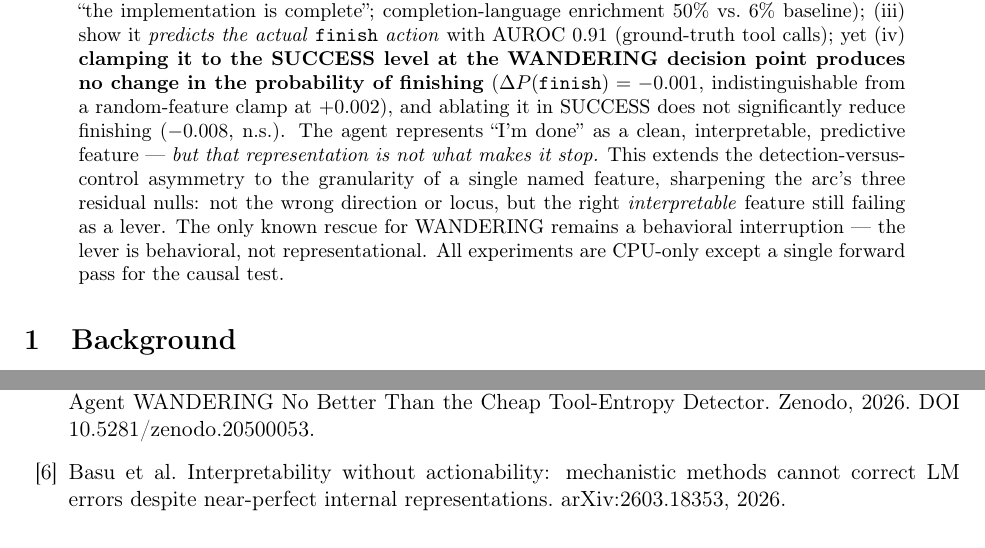
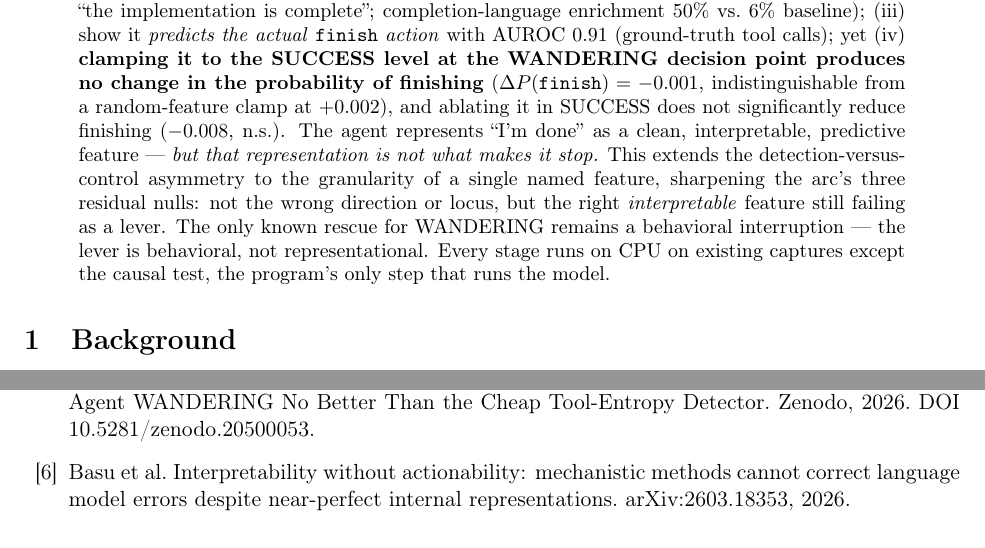
Before and after one commit to OpenInterpretability/openinterp-swebench-harness, a LaTeX paper (paper/verdict_circuit/verdict_circuit_paper.tex): two parts of pages 1 and 5 of 6, joined at a grey line, cut so that both start at the same text. Compiled offline with pdfLaTeX.

Commit message:
Paper #5 pre-mint eval fixes: Basu title 'LM'->'language model'; abstract/methods 'single forward pass' overclaim corrected
Pre-mint eval (stats recompute + adversarial cite check): all 17 statistics reproduce from committed
JSONs (0 discrepancies); Bhalla 2411.04430 exact; Basu 2603.18353 id+author correct, title needed 'LM'->
'language model'. Plus my own 'single forward pass' imprecision (H4 = many forwards) corrected. 0 blockers.

Co-Authored-By: Claude Opus 4.8 <noreply@anthropic.com>

```diff
--- a/paper/verdict_circuit/verdict_circuit_paper.tex
+++ b/paper/verdict_circuit/verdict_circuit_paper.tex
@@ -38,7 +38,7 @@ Cause Long-Horizon Agent Termination \\[2pt]
 \maketitle
 
 \begin{abstract}
-A long-horizon coding agent fails in a distinctive way we call \textbf{WANDERING}: it keeps acting --- reading, editing, running commands --- but never emits the \texttt{finish} action, exhausting its turn budget. A four-paper arc detects WANDERING behaviorally and shows that residual steering cannot rescue it, while a content-free behavioral interruption can. Here we ask the deepest mechanistic version of the question: does the agent \emph{internally represent} a ``the task is done'' verdict, and if so, is that representation the \emph{causal lever} for termination? Using a full-stack sparse autoencoder (SAE) on Qwen3.6-27B over 99 SWE-bench Pro trajectories, we (i) isolate --- anti-circularly, from SUCCESS trajectories only --- an SAE feature at layer~23 (\#22358) that is active at the final turn of WANDERING but not LOCKED runs (WANDERING-vs-LOCKED AUROC $0.81$, length-controlled, partial-$r=0.55$); (ii) interpret it \emph{in-domain} as a ``subtask completed and verified'' feature (its top activations are statements like ``all tests pass'', ``the implementation is complete''; completion-language enrichment $50\%$ vs.\ $6\%$ baseline); (iii) show it \emph{predicts the actual} \texttt{finish} \emph{action} with AUROC $0.91$ (ground-truth tool calls); yet (iv) \textbf{clamping it to the SUCCESS level at the WANDERING decision point produces no change in the probability of finishing} ($\Delta P(\texttt{finish})=-0.001$, indistinguishable from a random-feature clamp at $+0.002$), and ablating it in SUCCESS does not significantly reduce finishing ($-0.008$, n.s.). The agent represents ``I'm done'' as a clean, interpretable, predictive feature --- \emph{but that representation is not what makes it stop.} This extends the detection-versus-control asymmetry to the granularity of a single named feature, sharpening the arc's three residual nulls: not the wrong direction or locus, but the right \emph{interpretable} feature still failing as a lever. The only known rescue for WANDERING remains a behavioral interruption --- the lever is behavioral, not representational. All experiments are CPU-only except a single forward pass for the causal test.
+A long-horizon coding agent fails in a distinctive way we call \textbf{WANDERING}: it keeps acting --- reading, editing, running commands --- but never emits the \texttt{finish} action, exhausting its turn budget. A four-paper arc detects WANDERING behaviorally and shows that residual steering cannot rescue it, while a content-free behavioral interruption can. Here we ask the deepest mechanistic version of the question: does the agent \emph{internally represent} a ``the task is done'' verdict, and if so, is that representation the \emph{causal lever} for termination? Using a full-stack sparse autoencoder (SAE) on Qwen3.6-27B over 99 SWE-bench Pro trajectories, we (i) isolate --- anti-circularly, from SUCCESS trajectories only --- an SAE feature at layer~23 (\#22358) that is active at the final turn of WANDERING but not LOCKED runs (WANDERING-vs-LOCKED AUROC $0.81$, length-controlled, partial-$r=0.55$); (ii) interpret it \emph{in-domain} as a ``subtask completed and verified'' feature (its top activations are statements like ``all tests pass'', ``the implementation is complete''; completion-language enrichment $50\%$ vs.\ $6\%$ baseline); (iii) show it \emph{predicts the actual} \texttt{finish} \emph{action} with AUROC $0.91$ (ground-truth tool calls); yet (iv) \textbf{clamping it to the SUCCESS level at the WANDERING decision point produces no change in the probability of finishing} ($\Delta P(\texttt{finish})=-0.001$, indistinguishable from a random-feature clamp at $+0.002$), and ablating it in SUCCESS does not significantly reduce finishing ($-0.008$, n.s.). The agent represents ``I'm done'' as a clean, interpretable, predictive feature --- \emph{but that representation is not what makes it stop.} This extends the detection-versus-control asymmetry to the granularity of a single named feature, sharpening the arc's three residual nulls: not the wrong direction or locus, but the right \emph{interpretable} feature still failing as a lever. The only known rescue for WANDERING remains a behavioral interruption --- the lever is behavioral, not representational. Every stage runs on CPU on existing captures except the causal test, the program's only step that runs the model.
 \end{abstract}
 
 \section{Background}\label{sec:background}
@@ -128,7 +128,7 @@ The WANDERING arc now closes mechanistically. \emph{Detect} (tool-entropy collap
 \bibitem{multichannel} C. Vicentino. Multi-Channel Mechanistic Signatures of Agent WANDERING: Classification, Causal Localization, and Behavior-Legible Response to Intervention. Zenodo, 2026. DOI 10.5281/zenodo.20490284.
 \bibitem{modality} C. Vicentino. Modality Matters: A Transient Behavioral Interruption Rescues Agent WANDERING Where Residual Steering Does Not. Zenodo, 2026. DOI 10.5281/zenodo.20490286.
 \bibitem{companion_note} C. Vicentino. No Better Than Behavioral: A Residual Velocity-Freezing Fingerprint Predicts Agent WANDERING No Better Than the Cheap Tool-Entropy Detector. Zenodo, 2026. DOI 10.5281/zenodo.20500053.
-\bibitem{basu_kag} Basu et al. Interpretability without actionability: mechanistic methods cannot correct LM errors despite near-perfect internal representations. arXiv:2603.18353, 2026.
+\bibitem{basu_kag} Basu et al. Interpretability without actionability: mechanistic methods cannot correct language model errors despite near-perfect internal representations. arXiv:2603.18353, 2026.
 \bibitem{bhalla_pc} Bhalla et al. Towards Unifying Interpretability and Control: Evaluation via Intervention. arXiv:2411.04430, 2024.
 \end{thebibliography}
 
```
Also changed, not shown: paper/verdict_circuit/verdict_circuit_paper.pdf, paper/verdict_circuit/verdict_circuit_paper.tex (2 more changed lines).
